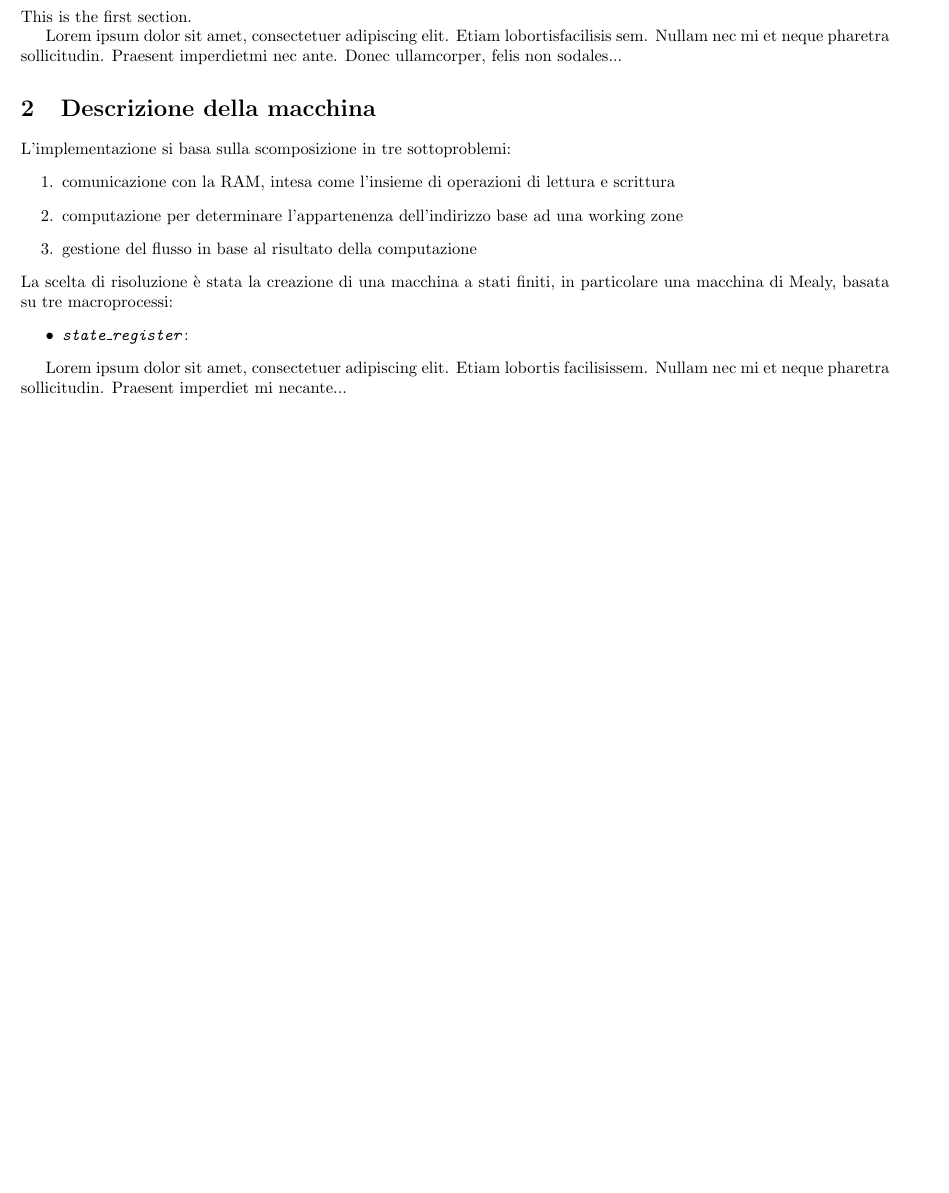
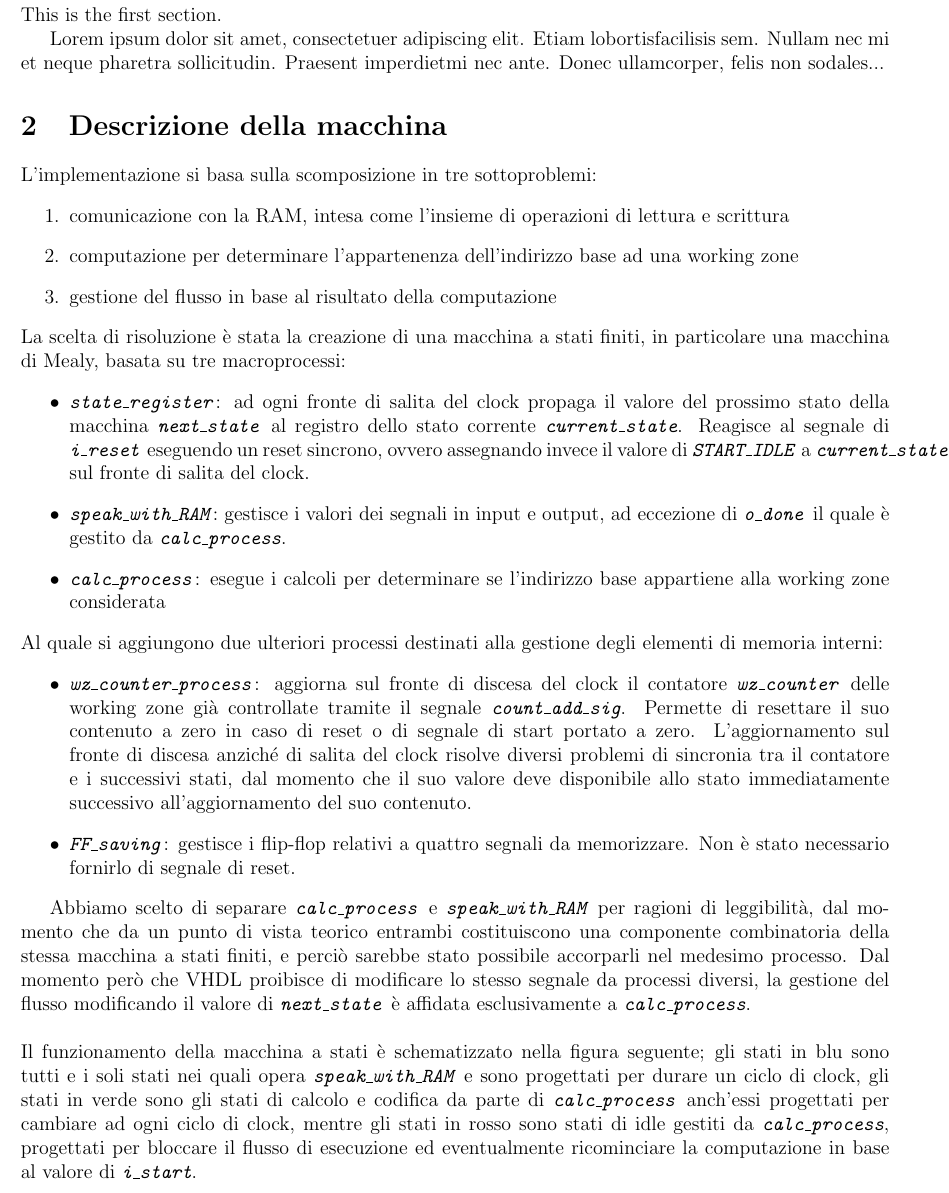
Before and after one commit to FurryLover42/RETTLOGBrandoLonga, a LaTeX document (doc/sorgente.tex): part of page 3 of 3 before the commit and part of page 3 of 5 after it, cut so that both start at the same text, the shorter picture padded with empty space. Compiled offline with pdfLaTeX.

Commit message:
written more documentation

```diff
--- a/doc/sorgente.tex
+++ b/doc/sorgente.tex
@@ -1,10 +1,10 @@
-\documentclass[a4paper,titlepage]{article}
+\documentclass[12pt,a4paper,titlepage]{article}
 
 \usepackage{titlesec} %spacing for sections
 \usepackage[utf8]{inputenc}	% Unicode support
 \usepackage[margin=0.5in]{geometry}
 \usepackage[pdftex]{graphicx}% Picture handling
-	\graphicspath{C:/Users/Stefano\ Dalla\ Longa/Desktop/latex\ doc/}
+	\graphicspath{C:/Users/Stefano\ Dalla\ Longa/Desktop/RETTLOGBrandoLonga/doc/}
 	\DeclareGraphicsExtensions{.pdf,.jpeg,.png}
 \usepackage{epstopdf}
 \usepackage{listings}		% Formatting and highlighting
@@ -60,12 +60,22 @@
 		\end{enumerate}
 		La scelta di risoluzione è stata la creazione di una macchina a stati finiti, in particolare una macchina di Mealy, basata su tre macroprocessi:
 		\begin{itemize}
-			\item \textit{\texttt{state\_register}}:
+			\item \textit{\texttt{state\_register}}: ad ogni fronte di salita del clock propaga il valore del prossimo stato della macchina \textit{\texttt{next\_state}} al registro dello stato corrente \textit{\texttt{current\_state}}. Reagisce al segnale di \textit{\texttt{i\_reset}} eseguendo un reset sincrono, ovvero assegnando invece il valore di \textit{\texttt{START\_IDLE}} a \textit{\texttt{current\_state}} sul fronte di salita del clock.
+			\item \textit{\texttt{speak\_with\_RAM}}: gestisce i valori dei segnali in input e output, ad eccezione di \textit{\texttt{o\_done}} il quale è gestito da \textit{\texttt{calc\_process}}.
+			\item \textit{\texttt{calc\_process}}: esegue i calcoli per determinare se l'indirizzo base appartiene alla working zone considerata
+		\end{itemize}
+		Al quale si aggiungono due ulteriori processi destinati alla gestione degli elementi di memoria interni:
+		\begin{itemize}
+			\item \textit{\texttt{wz\_counter\_process}}: aggiorna sul fronte di discesa del clock il contatore \textit{\texttt{wz\_counter}} delle working zone già controllate tramite il segnale \textit{\texttt{count\_add\_sig}}. Permette di resettare il suo contenuto a zero in caso di reset o di segnale di start portato a zero. L'aggiornamento sul fronte di discesa anziché di salita del clock risolve diversi problemi di sincronia tra il contatore e i successivi stati, dal momento che il suo valore deve disponibile allo stato immediatamente successivo all'aggiornamento del suo contenuto.
+			\item \textit{\texttt{FF\_saving}}: gestisce i flip-flop relativi a quattro segnali da memorizzare. Non è stato necessario fornirlo di segnale di reset.
 		\end{itemize}
 
-		Lorem ipsum dolor sit amet, consectetuer adipiscing elit.
-		Etiam lobortis facilisissem.  Nullam nec mi et neque pharetra
-		sollicitudin.  Praesent imperdiet mi necante...
+		Abbiamo scelto di separare \textit{\texttt{calc\_process}} e \textit{\texttt{speak\_with\_RAM}} per ragioni di leggibilità, dal momento che da un punto di vista teorico entrambi costituiscono una componente combinatoria della stessa macchina a stati finiti, e perciò sarebbe stato possibile accorparli nel medesimo processo. Dal momento però che VHDL proibisce di modificare lo stesso segnale da processi diversi, la gestione del flusso modificando il valore di \textit{\texttt{next\_state}} è affidata esclusivamente a \textit{\texttt{calc\_process}}.
+		\newline
+		\newline
+		Il funzionamento della macchina a stati è schematizzato nella figura seguente; gli stati in blu sono tutti e i soli stati nei quali opera \textit{\texttt{speak\_with\_RAM}} e sono progettati per durare un ciclo di clock, gli stati in verde sono gli stati di calcolo e codifica da parte di \textit{\texttt{calc\_process}} anch'essi progettati per cambiare ad ogni ciclo di clock, mentre gli stati in rosso sono stati di idle gestiti da \textit{\texttt{calc\_process}}, progettati per bloccare il flusso di esecuzione ed eventualmente ricominciare la computazione in base al valore di \textit{\texttt{i\_start}}.
+
+		\includegraphics[scale=0.275]{retlog_FSM_v1_2.png}
 
 	\section{Test Eseguiti}
 
```
Also changed, not shown: doc/retlog_FSM_v1_2.png (renamed from doc/retlog_FSM_v1.2.png), doc/sorgente.pdf, doc/sorgente.tex (5 more changed lines).
